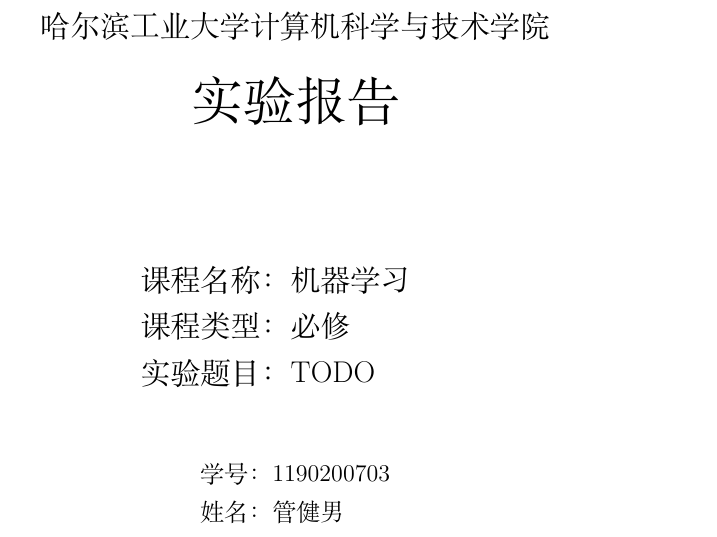
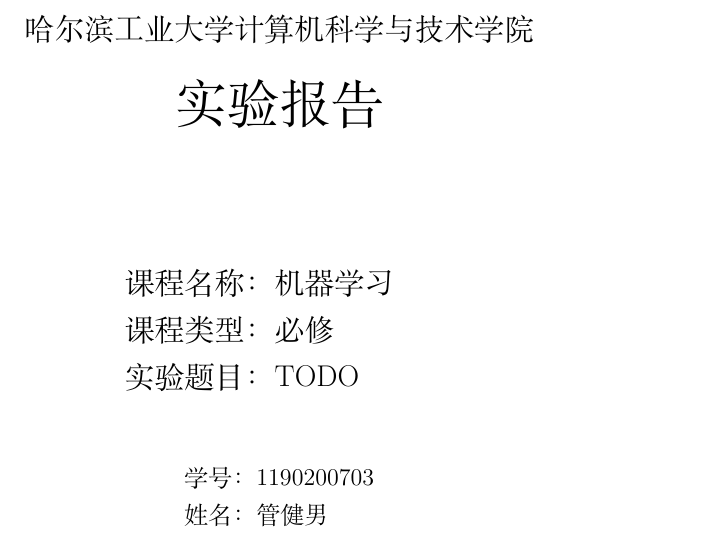
Before and after one commit to jubgjf/MachineLearningLabs, a LaTeX document (report/template/main.tex): part of page 1 of 3, cut so that both start at the same text. Compiled offline with XeLaTeX.

Commit message:
update report template

```diff
--- a/report/template/main.tex
+++ b/report/template/main.tex
@@ -1,7 +1,10 @@
-\documentclass{ctexart}
+\documentclass{article}
 
+\usepackage[heading=true]{ctex}
 \usepackage{graphicx}
 \usepackage{float}
+\usepackage{amsmath}
+\usepackage{geometry}
 
 \ctexset{
     section={
@@ -9,6 +12,7 @@
         format+=\raggedright
     }
 }
+\geometry{a4paper, scale=0.7}
 
 \begin{document}
 
```
